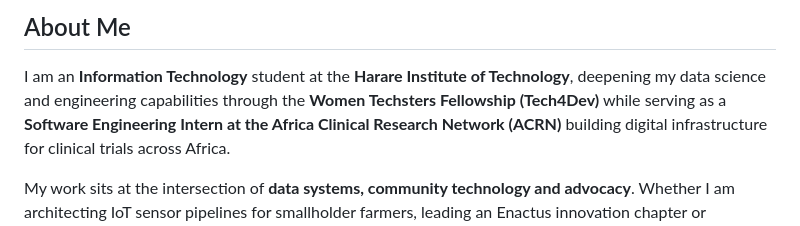
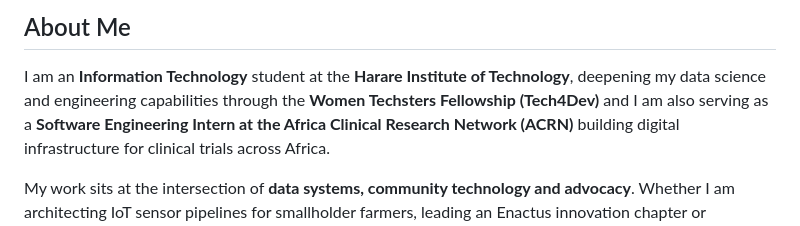
Before and after one commit to Vimbaishe/Vimbaishe, a Markdown page: README.md, the part around the change. Rendered like a GitHub page.

Commit message:
Fix formatting in README About Me section
Corrected formatting and punctuation in the About Me section.

```diff
--- a/README.md
+++ b/README.md
@@ -25,7 +25,7 @@
 
 I am an **Information Technology** student at the **Harare Institute of Technology**,
 deepening my data science and engineering capabilities through the **Women Techsters Fellowship
-(Tech4Dev)** while serving as a **Software Engineering Intern at the Africa Clinical Research
+(Tech4Dev)** and I am also serving as a **Software Engineering Intern at the Africa Clinical Research
 Network (ACRN)** building digital infrastructure for clinical trials across Africa.
 
 My work sits at the intersection of **data systems, community technology and advocacy**. Whether
```
